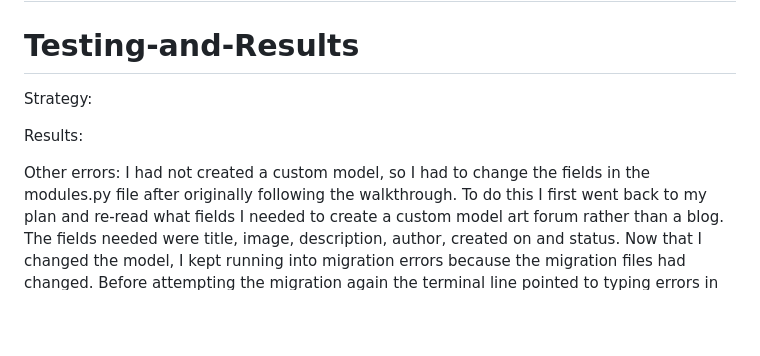
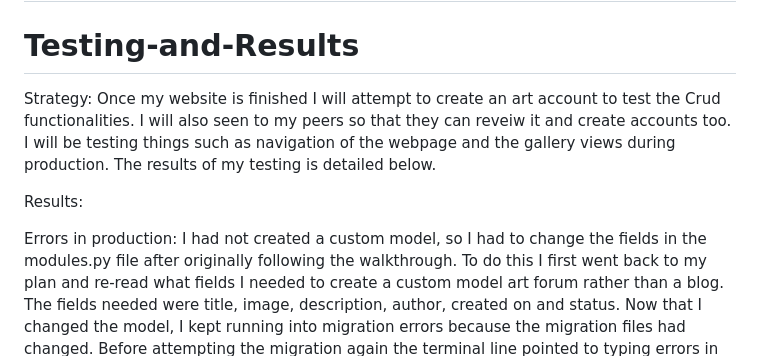
Before and after one commit to Lydiajoy97/Cosy-Craft-Club, a Markdown page: README.md, the part around the change. GitHub-like rendering; blank space fills up the shorter version.

```diff
--- a/README.md
+++ b/README.md
@@ -42,10 +42,13 @@ As the administrator, I want to be able to log in and manage users and posts so
 
 # Testing-and-Results
 Strategy:
+Once my website is finished I will attempt to create an art account to test the Crud functionalities. I will also seen to my peers so that they can reveiw it and create accounts too.
+I will be testing things such as navigation of the webpage and the gallery views during production.
+The results of my testing is detailed below.
 
 Results:
 
-Other errors:
+Errors in production:
 I had not created a custom model, so I had to change the fields in the modules.py file after originally following the walkthrough. To do this I first went back to my plan and re-read what fields I needed to create a custom model art forum rather than a blog. The fields needed were title, image, description, author, created on and status. Now that I changed the model, I kept running into migration errors because the migration files had changed. Before attempting the migration again the terminal line pointed to typing errors in the code which I fixed.
 After researching followed the steps on (webpage) to delete the previous migration files, and then run migrations again.  To do this I typed $ find . -path "*/migrations/*.py" -not -name "__init__.py" -delete into the terminal line. This deleted all the migration files except the init__.py file. After this I was able to run migrations again and it worked.
 
```
